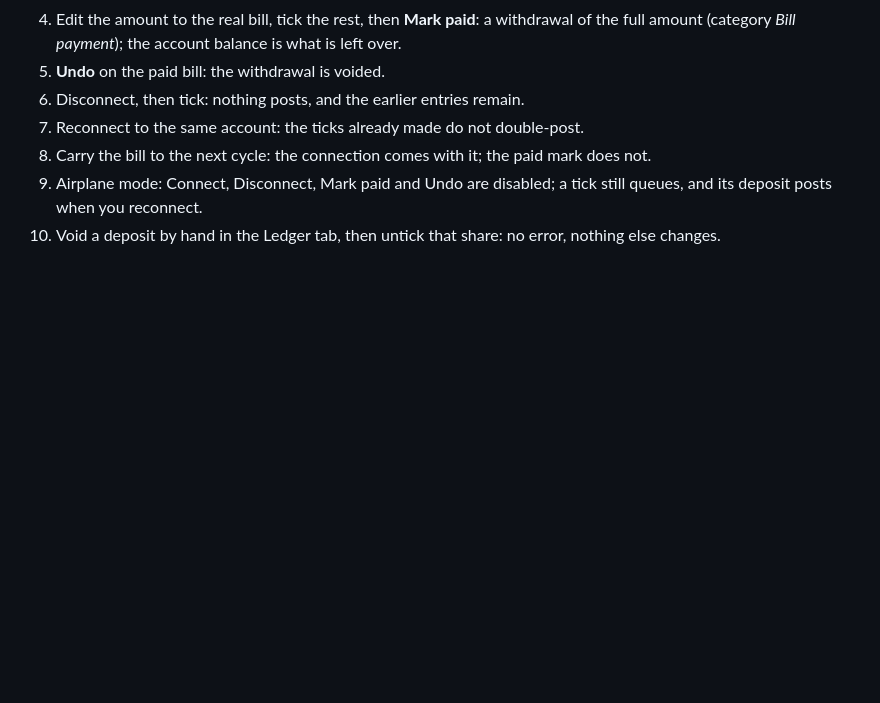
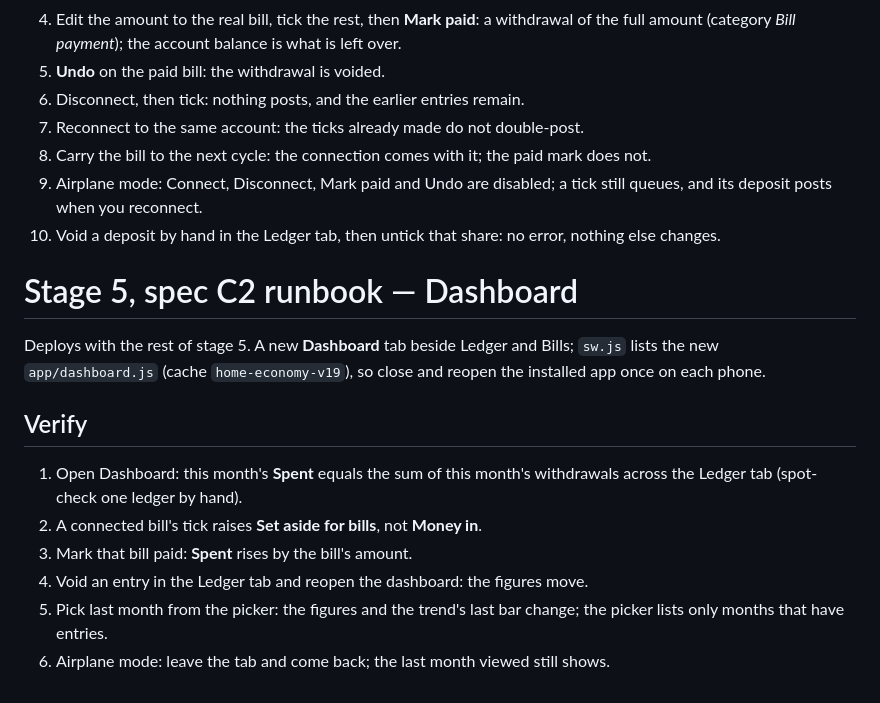
Before and after one commit to CaptFinn/home-economy-pwa, a Markdown page: docs/RUNBOOK.md, the part around the change. GitHub-like rendering; blank space fills up the shorter version.

Commit message:
Add the stage 5 spec C2 runbook
Co-Authored-By: Claude Sonnet 5.5 <noreply@anthropic.com>

```diff
--- a/docs/RUNBOOK.md
+++ b/docs/RUNBOOK.md
@@ -473,3 +473,21 @@ and the tab is widened if it was narrower. Nothing else in the sheet moves.
    still queues, and its deposit posts when you reconnect.
 10. Void a deposit by hand in the Ledger tab, then untick that share: no
     error, nothing else changes.
+
+# Stage 5, spec C2 runbook — Dashboard
+
+Deploys with the rest of stage 5. A new **Dashboard** tab beside Ledger and
+Bills; `sw.js` lists the new `app/dashboard.js` (cache `home-economy-v19`), so
+close and reopen the installed app once on each phone.
+
+## Verify
+
+1. Open Dashboard: this month's **Spent** equals the sum of this month's
+   withdrawals across the Ledger tab (spot-check one ledger by hand).
+2. A connected bill's tick raises **Set aside for bills**, not **Money in**.
+3. Mark that bill paid: **Spent** rises by the bill's amount.
+4. Void an entry in the Ledger tab and reopen the dashboard: the figures move.
+5. Pick last month from the picker: the figures and the trend's last bar
+   change; the picker lists only months that have entries.
+6. Airplane mode: leave the tab and come back; the last month viewed still
+   shows.
```
